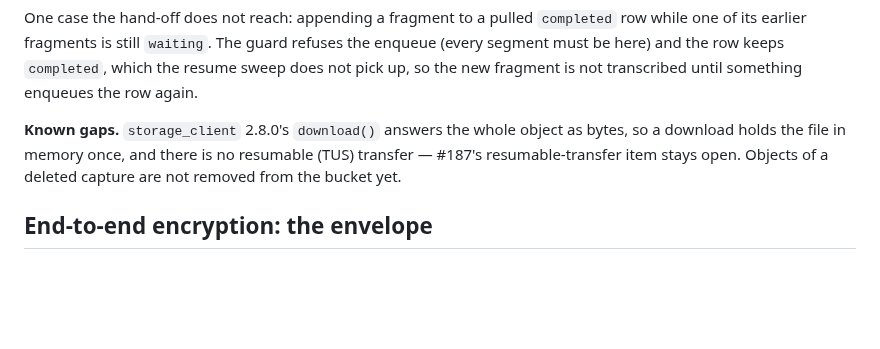
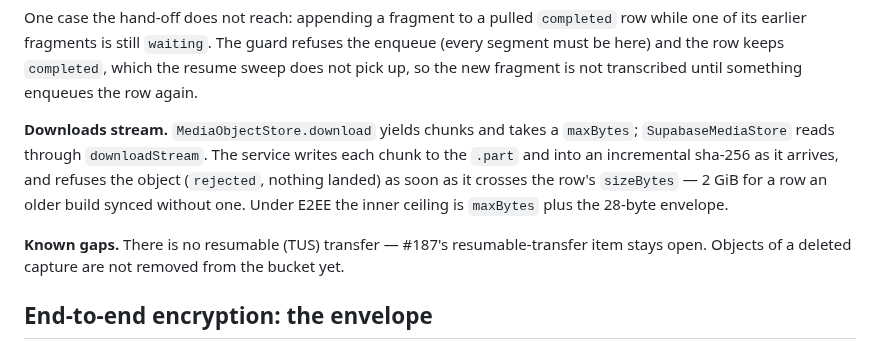
Before and after one commit to laugustyniak/augustyniak-capture, a Markdown page: docs/architecture/sync.md, the part around the change. Rendered like a GitHub page; blank space fills up the shorter version.

```diff
--- a/docs/architecture/sync.md
+++ b/docs/architecture/sync.md
@@ -462,10 +462,16 @@ guard refuses the enqueue (every segment must be here) and the row keeps
 `completed`, which the resume sweep does not pick up, so the new fragment is
 not transcribed until something enqueues the row again.
 
-**Known gaps.** `storage_client` 2.8.0's `download()` answers the whole object
-as bytes, so a download holds the file in memory once, and there is no
-resumable (TUS) transfer — #187's resumable-transfer item stays open. Objects
-of a deleted capture are not removed from the bucket yet.
+**Downloads stream.** `MediaObjectStore.download` yields chunks and takes a
+`maxBytes`; `SupabaseMediaStore` reads through `downloadStream`. The service
+writes each chunk to the `.part` and into an incremental sha-256 as it
+arrives, and refuses the object (`rejected`, nothing landed) as soon as it
+crosses the row's `sizeBytes` — 2 GiB for a row an older build synced without
+one. Under E2EE the inner ceiling is `maxBytes` plus the 28-byte envelope.
+
+**Known gaps.** There is no resumable (TUS) transfer — #187's
+resumable-transfer item stays open. Objects of a deleted capture are not
+removed from the bucket yet.
 
 ## End-to-end encryption: the envelope
 
```
Also changed, not shown: docs/architecture/processing.md (+2 -0 lines).
